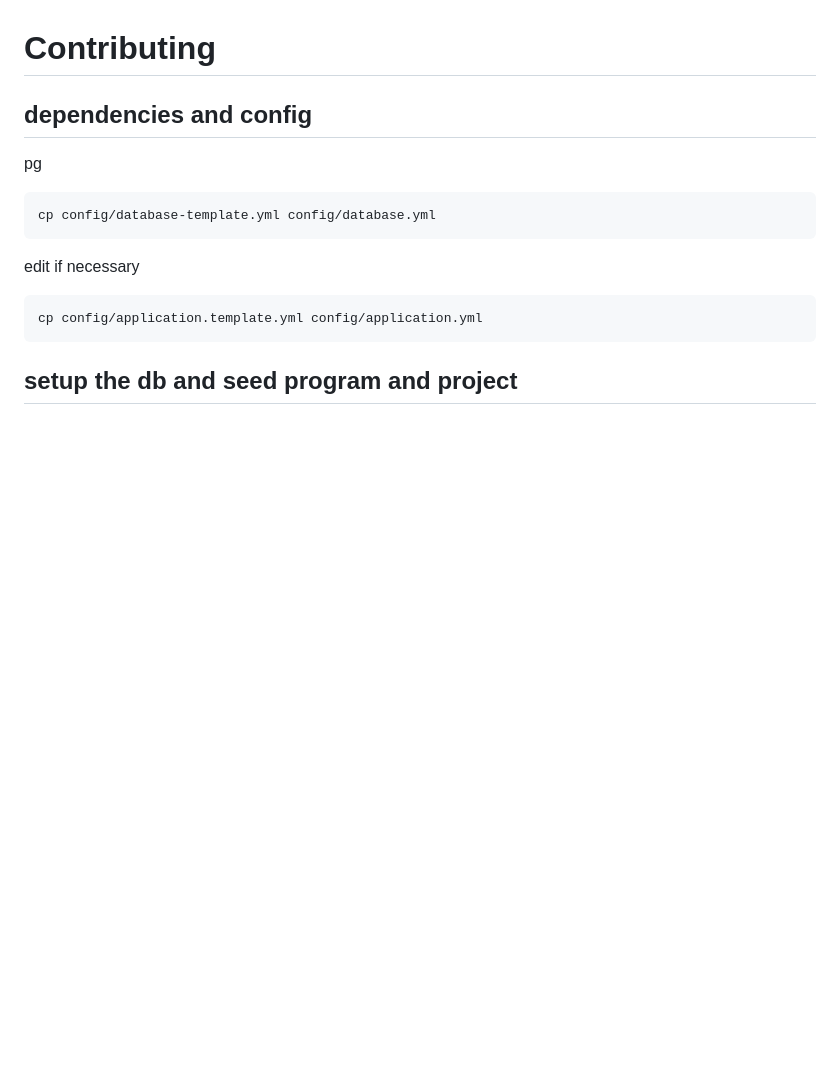
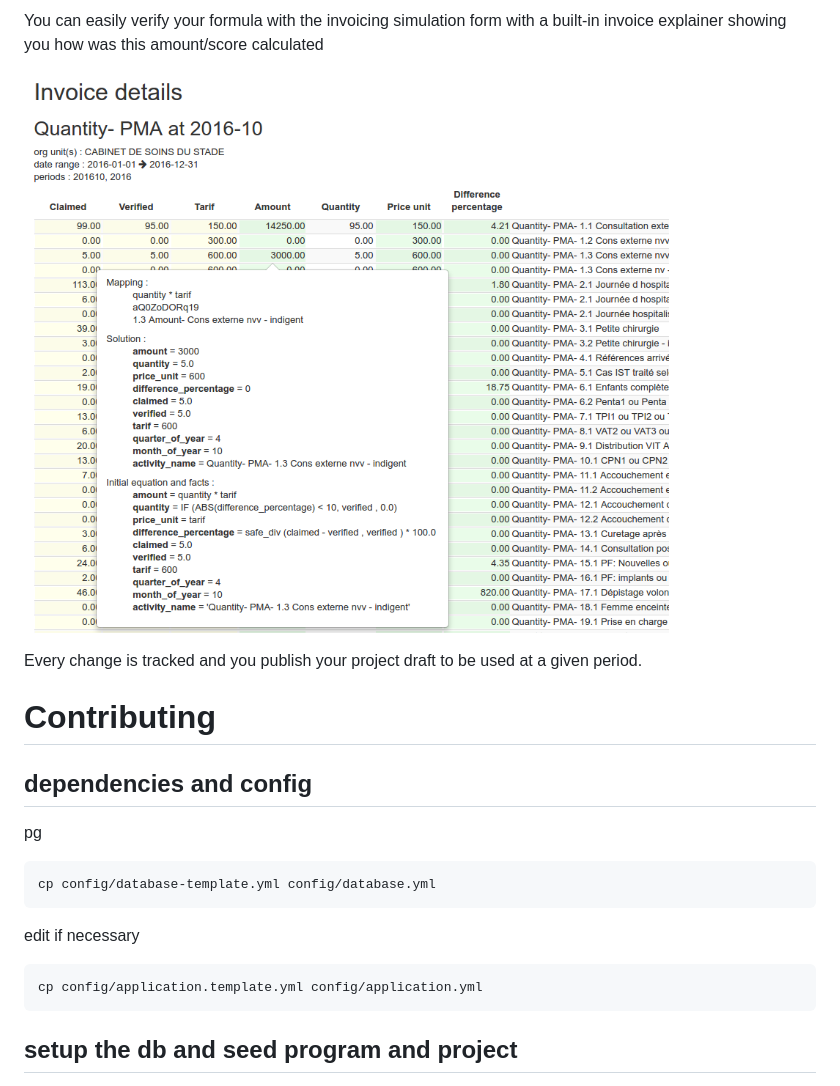
Before and after one commit to BLSQ/orbf2, a Markdown page: README.md, the part around one of its changes. Rendered like a GitHub page; pictures changed too: doc/invoicing-explainer.png (added); blank space fills up the shorter version.

Commit message:
Add some screenshots to README

```diff
--- a/README.md
+++ b/README.md
@@ -10,3 +25,9 @@ More info about the tool https://bluesquarehub.com/services/openrbf-2-0/
+You can easily verify your formula with the invoicing simulation form
+with a built-in invoice explainer showing you how was this amount/score calculated
+
+![invoicing explainer](./doc/invoicing-explainer.png)
+
+Every change is tracked and you publish your project draft to be used at a given period.
 
 # Contributing
 
```
Also changed, not shown: other parts of README.md (+16 -1 lines), doc/activity-rule.png (added), doc/payment-rule.png (added), doc/steps.png (added).
